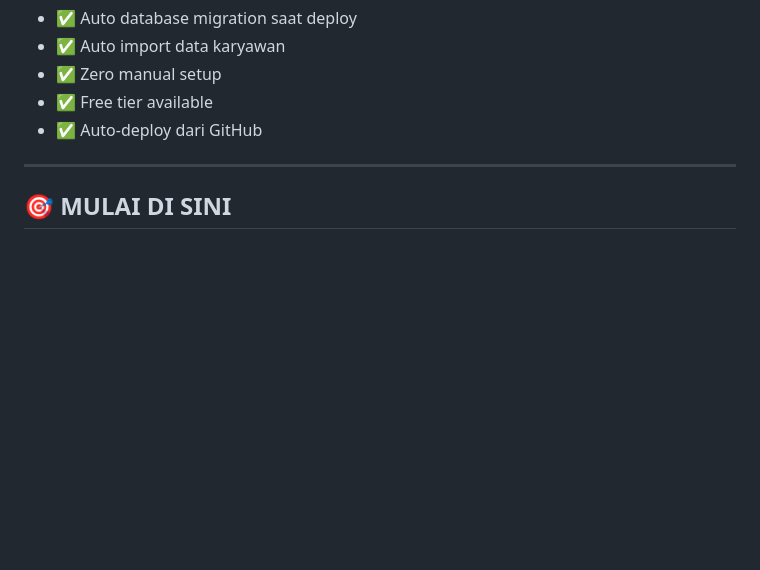
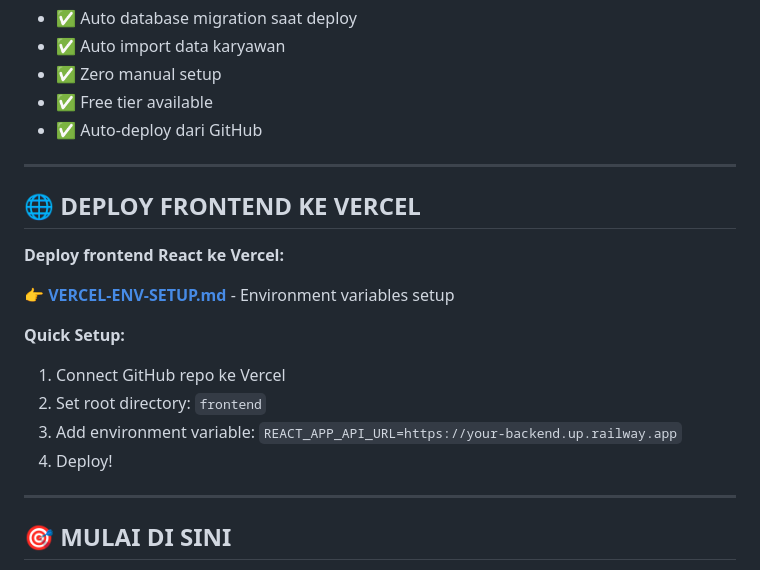
Before and after one commit to lutfllhm/perizinan, a Markdown page: README.md, the part around the change. Rendered like a GitHub page; blank space fills up the shorter version.

Commit message:
docs: Add Vercel environment variables setup guide

```diff
--- a/README.md
+++ b/README.md
@@ -38,6 +38,20 @@ Aplikasi Perizinan Cuti/Lembur berbasis React + Express + MySQL
 - ✅ Zero manual setup
 - ✅ Free tier available
 - ✅ Auto-deploy dari GitHub
+
+---
+
+## 🌐 DEPLOY FRONTEND KE VERCEL
+
+**Deploy frontend React ke Vercel:**
+
+👉 **[VERCEL-ENV-SETUP.md](VERCEL-ENV-SETUP.md)** - Environment variables setup
+
+**Quick Setup:**
+1. Connect GitHub repo ke Vercel
+2. Set root directory: `frontend`
+3. Add environment variable: `REACT_APP_API_URL=https://your-backend.up.railway.app`
+4. Deploy!
 
 ---
 
```
Also changed, not shown: VERCEL-ENV-SETUP.md (added, +392 -0 lines).
